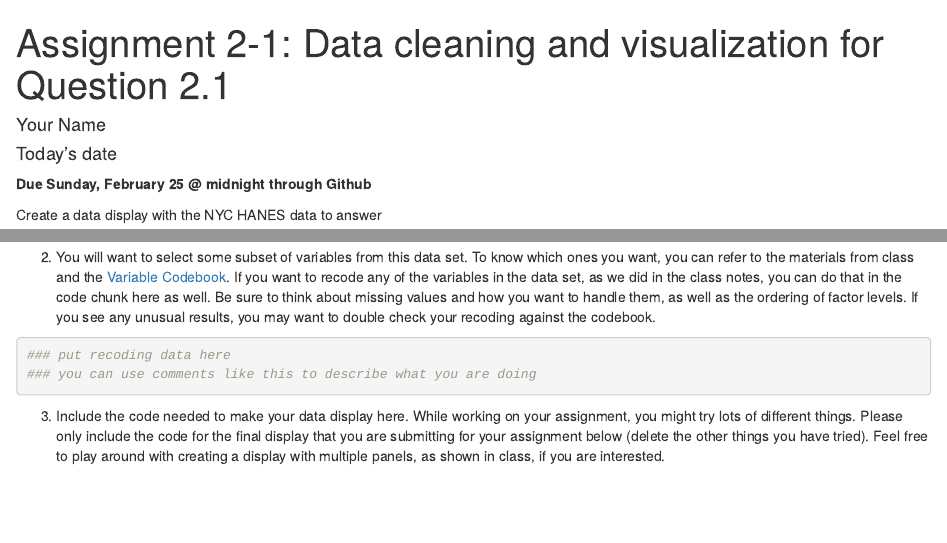
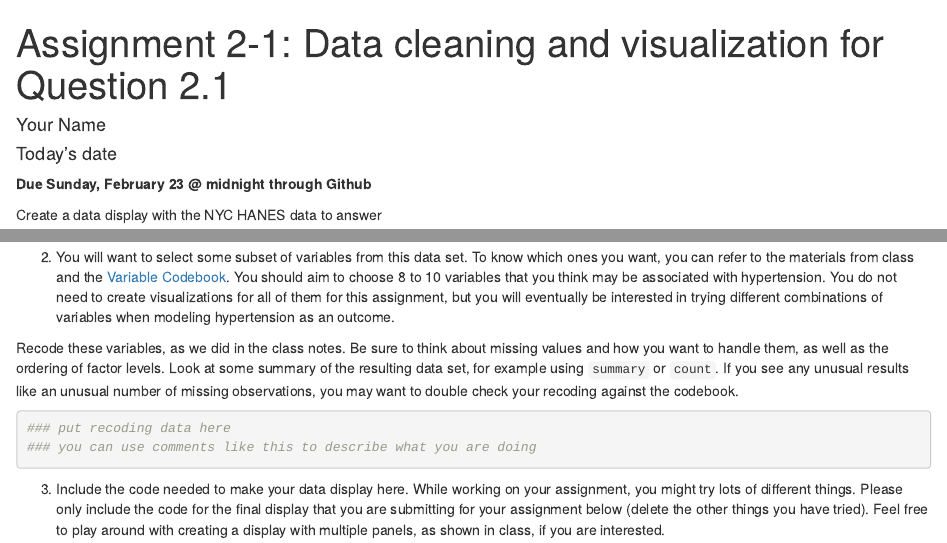
Before and after one commit to health-data-analysis-practicum-master/assignment-2-1, an R Markdown document (Asst2-1.Rmd): the page in a window 1100 px wide, from its top, and a second part further down, joined at a grey line. Rendered offline with R 4.5, knitr and Pandoc, with nearby package versions; some code elsewhere in the file could not run offline.

Commit message:
updated for 2025

````diff
--- a/Asst2-1.Rmd
+++ b/Asst2-1.Rmd
@@ -9,7 +9,7 @@ output: html_document
 knitr::opts_chunk$set(echo = TRUE)
 ```
 
-**Due Sunday, February 25 @ midnight through Github**
+**Due Sunday, February 23 @ midnight through Github**
 
 Create a data display with the NYC HANES data to answer
 
@@ -33,7 +33,9 @@ dim(dat)
 
 ```
 
-2. You will want to select some subset of variables from this data set. To know which ones you want, you can refer to the materials from class and the [Variable Codebook](https://med.nyu.edu/departments-institutes/population-health/divisions-sections-centers/epidemiology/sites/default/files/nyc-hanes-datasets-and-resources-public-dataset-codebook.pdf){target="_blank"}. If you want to recode any of the variables in the data set, as we did in the class notes, you can do that in the code chunk here as well. Be sure to think about missing values and how you want to handle them, as well as the ordering of factor levels. If you see any unusual results, you may want to double check your recoding against the codebook.
+2. You will want to select some subset of variables from this data set. To know which ones you want, you can refer to the materials from class and the [Variable Codebook](https://med.nyu.edu/departments-institutes/population-health/divisions-sections-centers/epidemiology/sites/default/files/nyc-hanes-datasets-and-resources-public-dataset-codebook.pdf){target="_blank"}. You should aim to choose 8 to 10 variables that you think may be associated with hypertension. You do not need to create visualizations for all of them for this assignment, but you will eventually be interested in trying different combinations of variables when modeling hypertension as an outcome.
+
+Recode these variables, as we did in the class notes. Be sure to think about missing values and how you want to handle them, as well as the ordering of factor levels. Look at some summary of the resulting data set, for example using `summary` or `count`. If you see any unusual results like an unusual number of missing observations, you may want to double check your recoding against the codebook.
 ```{r}
 ### put recoding data here
 ### you can use comments like this to describe what you are doing
````
